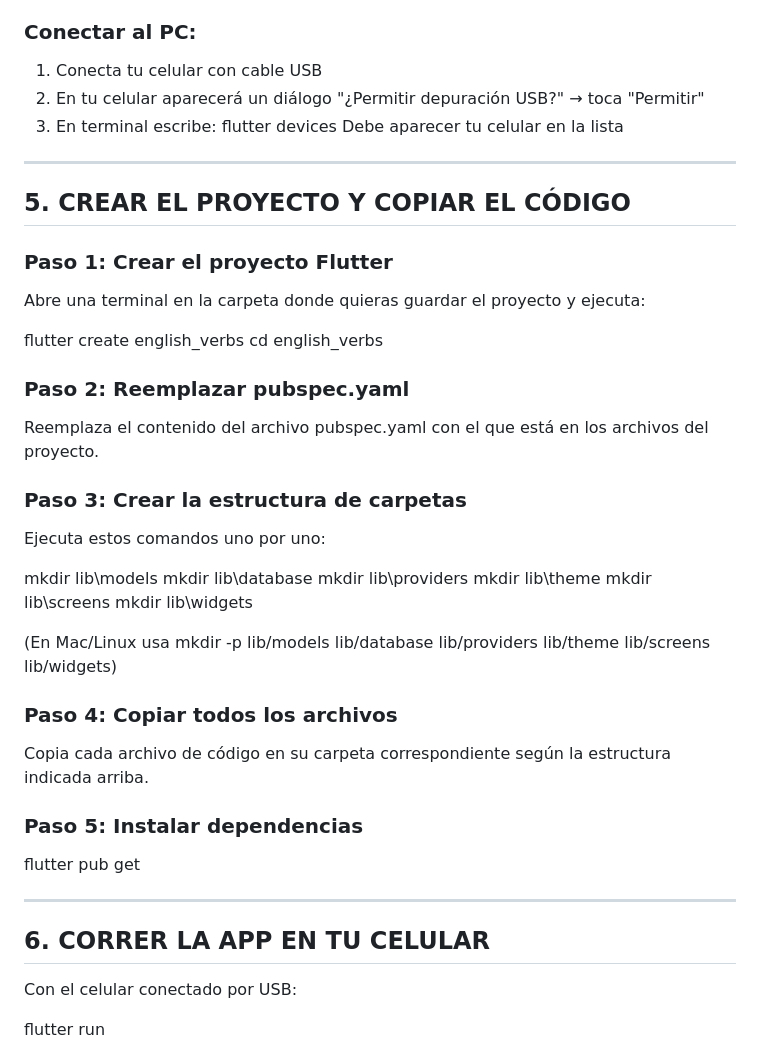
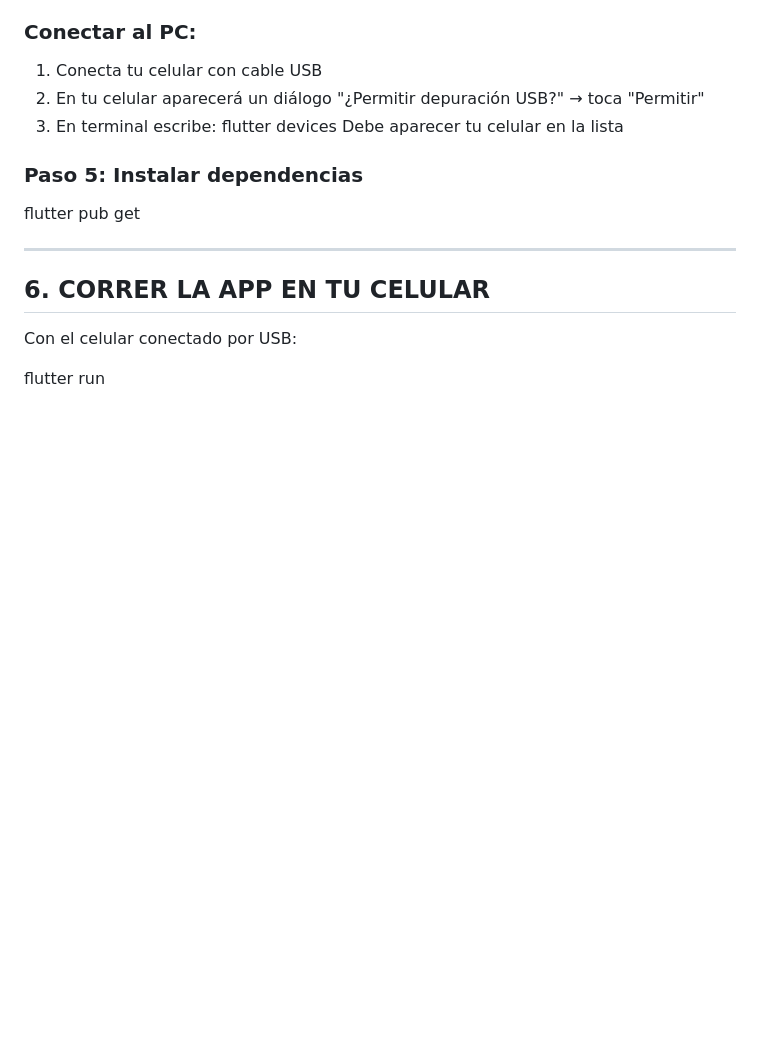
Before and after one commit to javidHG/English-Verbs, a Markdown page: # English Verbs App — Guía Completa de I.md, the part around one of its changes. Rendered like a GitHub page; blank space fills up the shorter version.

```diff
--- a/# English Verbs App — Guía Completa de I.md
+++ b/# English Verbs App — Guía Completa de I.md
@@ -92,34 +92,6 @@ Luego en terminal ejecuta:
 3. En terminal escribe: flutter devices
    Debe aparecer tu celular en la lista
 
----
-
-## 5. CREAR EL PROYECTO Y COPIAR EL CÓDIGO
-
-### Paso 1: Crear el proyecto Flutter
-Abre una terminal en la carpeta donde quieras guardar el proyecto y ejecuta:
-
-   flutter create english_verbs
-   cd english_verbs
-
-### Paso 2: Reemplazar pubspec.yaml
-Reemplaza el contenido del archivo pubspec.yaml con el que está en los archivos del proyecto.
-
-### Paso 3: Crear la estructura de carpetas
-Ejecuta estos comandos uno por uno:
-
-   mkdir lib\models
-   mkdir lib\database
-   mkdir lib\providers
-   mkdir lib\theme
-   mkdir lib\screens
-   mkdir lib\widgets
-
-(En Mac/Linux usa mkdir -p lib/models lib/database lib/providers lib/theme lib/screens lib/widgets)
-
-### Paso 4: Copiar todos los archivos
-Copia cada archivo de código en su carpeta correspondiente según la estructura indicada arriba.
-
 ### Paso 5: Instalar dependencias
    flutter pub get
 
```
Also changed, not shown: other parts of # English Verbs App — Guía Completa de I.md (+0 -34 lines).
